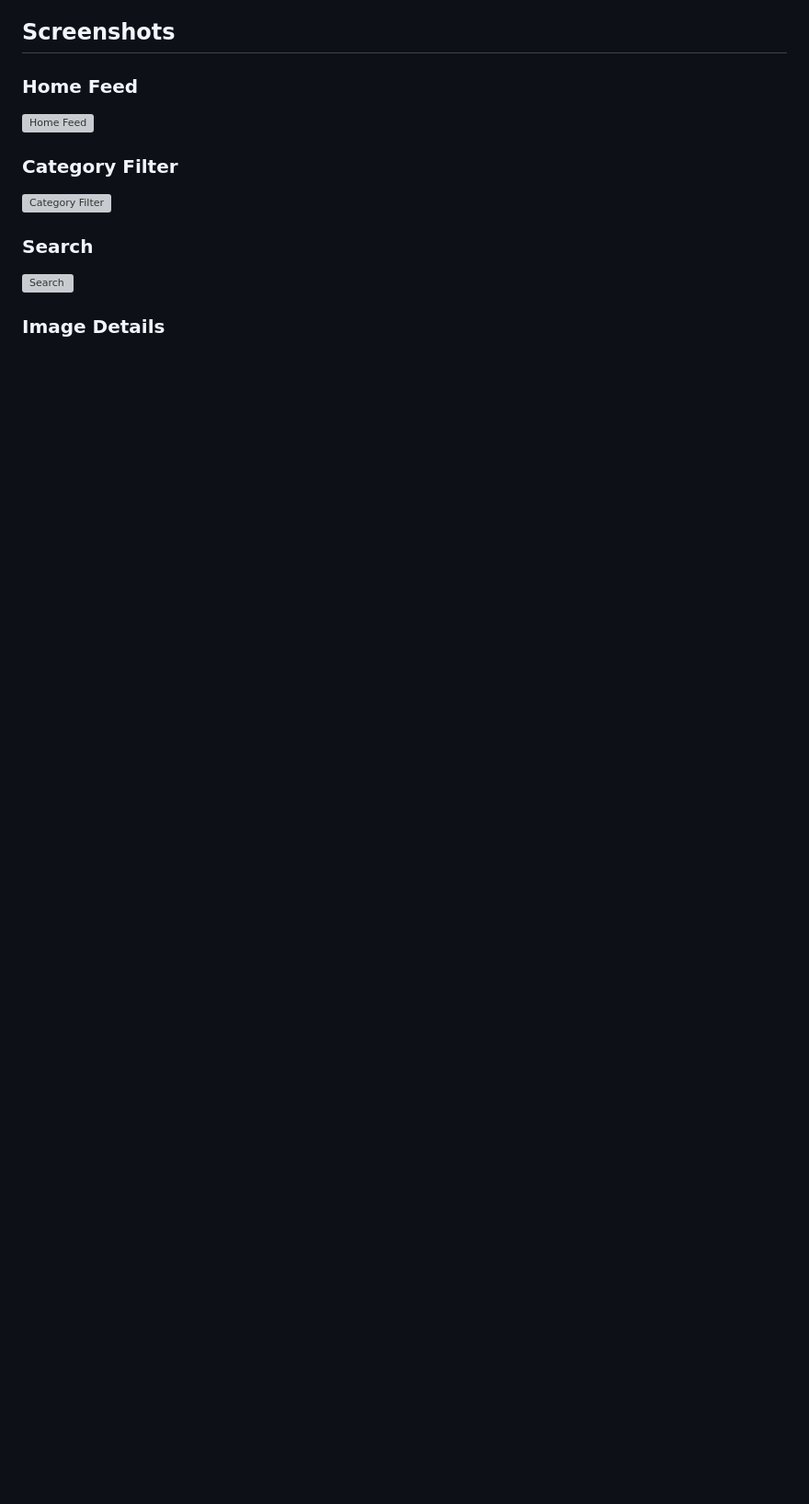
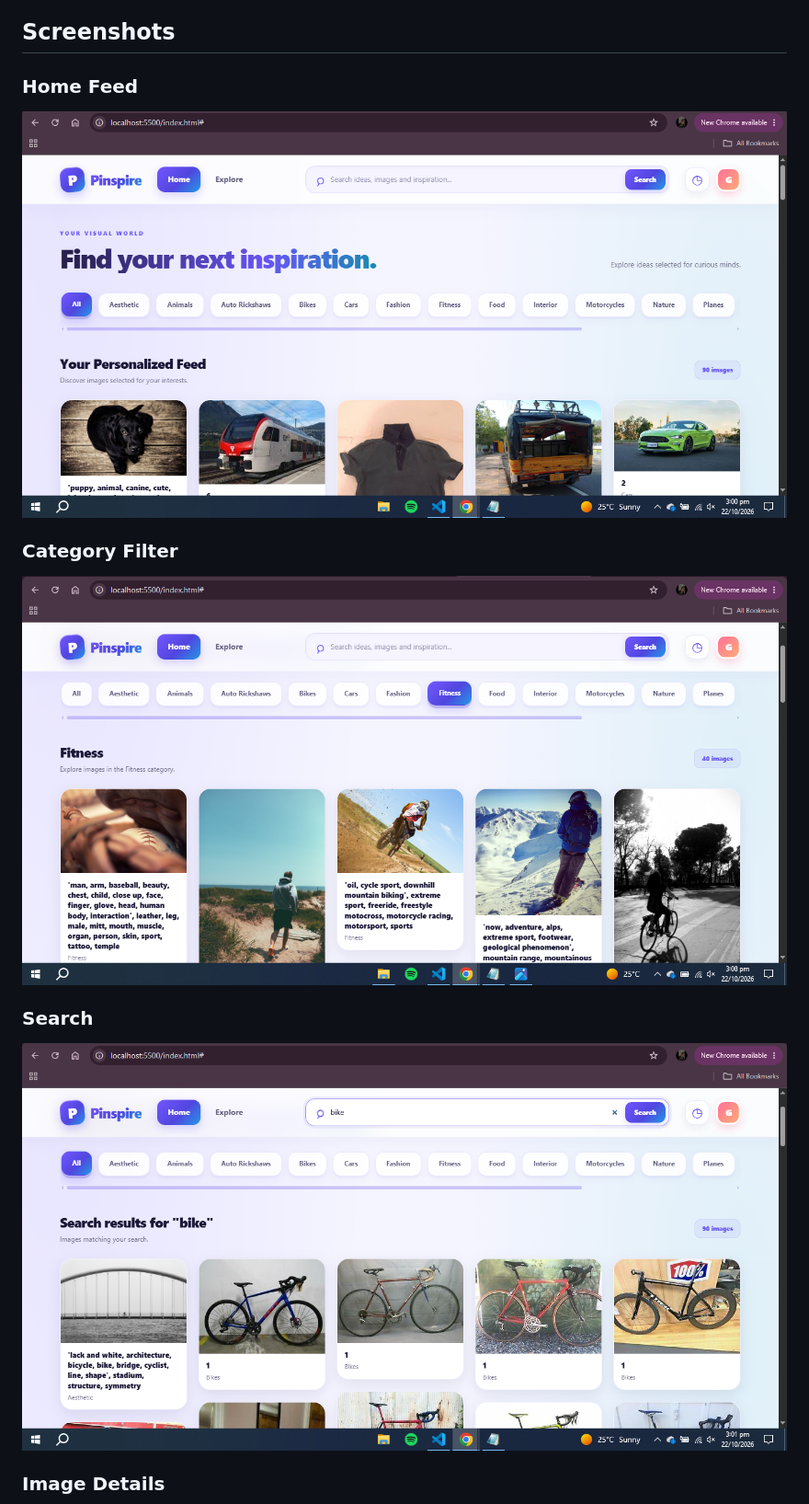
Before and after one commit to imoro0/Pinterest-AI-Recommender, a Markdown page: README.md, the part around one of its changes. Shown at 92% size. GitHub-like rendering; blank space fills up the shorter version; grey boxes are pictures that could not be loaded.

Commit message:
Fix screenshot paths in README

```diff
--- a/README.md
+++ b/README.md
@@ -20,12 +20,12 @@ The project combines a web frontend, a FastAPI backend, an SQLite database, and
 ## Screenshots
 
 ### Home Feed
-![Home Feed](docs/Screenshot/Home.png)
+![Home Feed](docs/Screenshots/Home.png)
 
 ### Category Filter
-![Category Filter](docs/Screenshot/Category.png)
+![Category Filter](docs/Screenshots/Category.png)
 
 ### Search
-![Search](docs/Screenshot/Search.png)
+![Search](docs/Screenshots/Search.png)
 
 ### Image Details
```
Also changed, not shown: other parts of README.md (+3 -3 lines).
